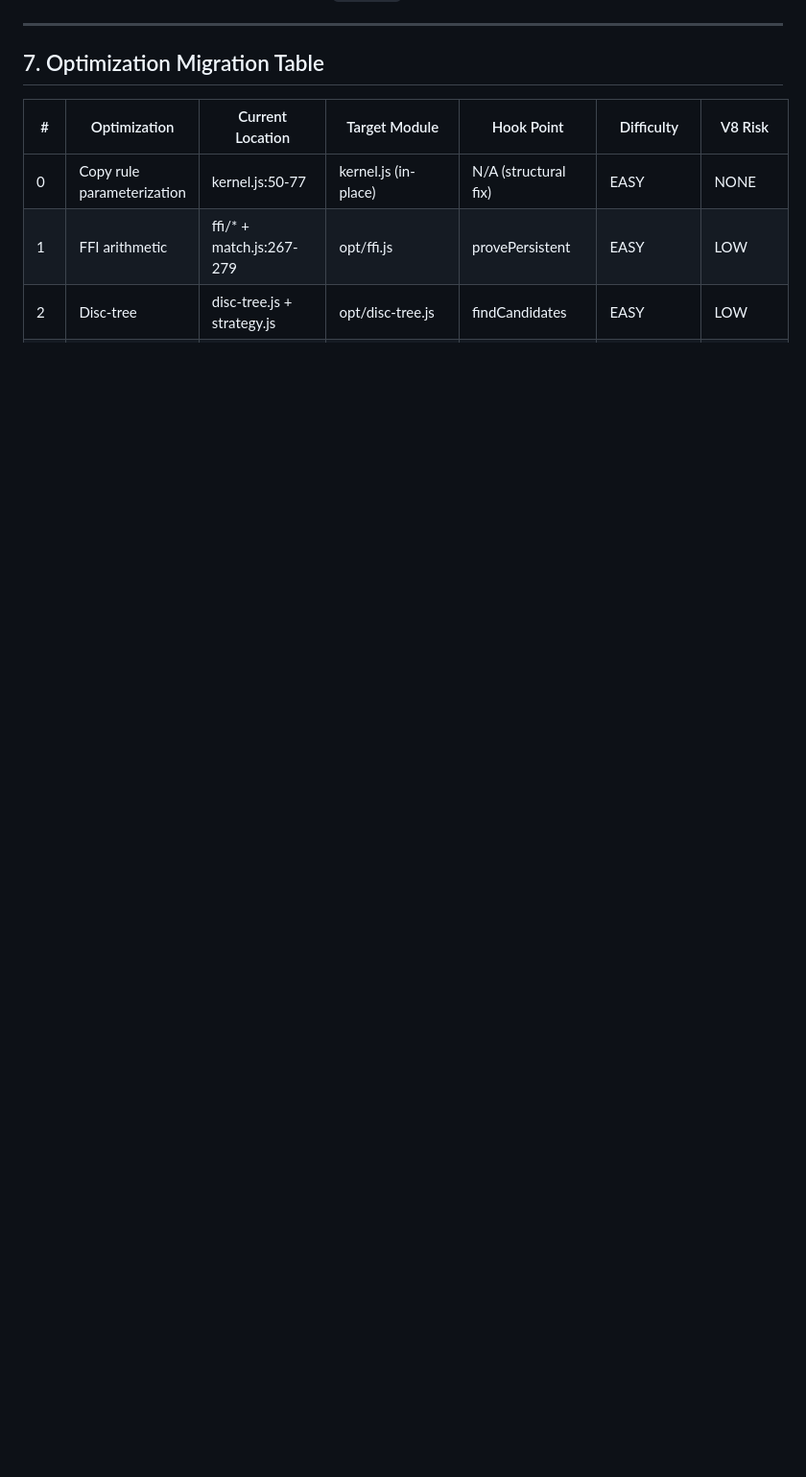
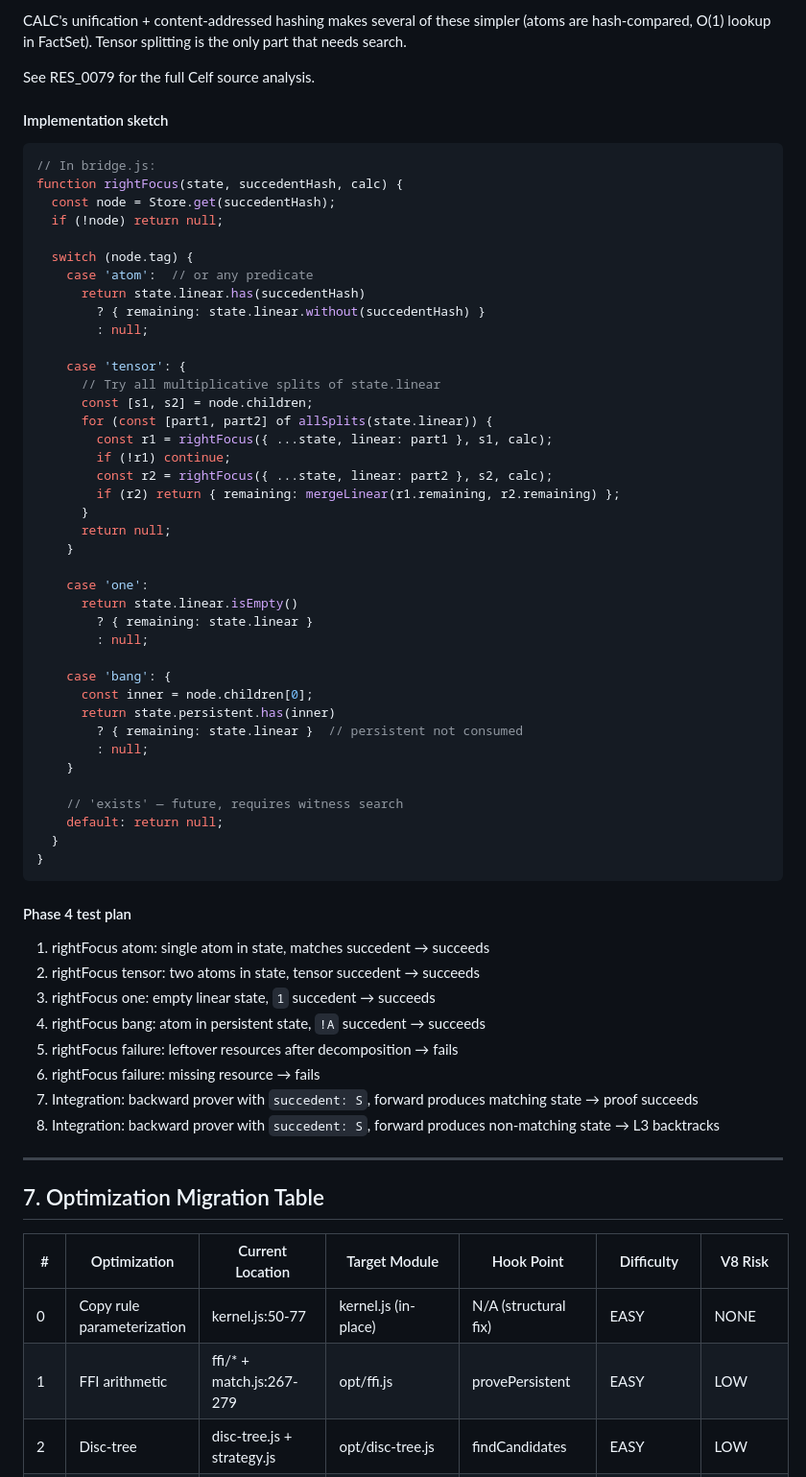
Before and after one commit to mhhf/calc, a Markdown page: doc/todo/0066_modular-architecture-refactor.md, the part around one of its changes. Shown at 96% size. Drawn GitHub-style; blank space fills up the shorter version.

````diff
--- a/doc/todo/0066_modular-architecture-refactor.md
+++ b/doc/todo/0066_modular-architecture-refactor.md
@@ -1374,3 +1410,61 @@ This enables the backward prover to discover multi-phase sequencing through norm
+CALC's unification + content-addressed hashing makes several of these simpler (atoms are hash-compared, O(1) lookup in FactSet). Tensor splitting is the only part that needs search.
+
+See RES_0079 for the full Celf source analysis.
+
+#### Implementation sketch
+
+```javascript
+// In bridge.js:
+function rightFocus(state, succedentHash, calc) {
+  const node = Store.get(succedentHash);
+  if (!node) return null;
+
+  switch (node.tag) {
+    case 'atom':  // or any predicate
+      return state.linear.has(succedentHash)
+        ? { remaining: state.linear.without(succedentHash) }
+        : null;
+
+    case 'tensor': {
+      // Try all multiplicative splits of state.linear
+      const [s1, s2] = node.children;
+      for (const [part1, part2] of allSplits(state.linear)) {
+        const r1 = rightFocus({ ...state, linear: part1 }, s1, calc);
+        if (!r1) continue;
+        const r2 = rightFocus({ ...state, linear: part2 }, s2, calc);
+        if (r2) return { remaining: mergeLinear(r1.remaining, r2.remaining) };
+      }
+      return null;
+    }
+
+    case 'one':
+      return state.linear.isEmpty()
+        ? { remaining: state.linear }
+        : null;
+
+    case 'bang': {
+      const inner = node.children[0];
+      return state.persistent.has(inner)
+        ? { remaining: state.linear }  // persistent not consumed
+        : null;
+    }
+
+    // 'exists' — future, requires witness search
+    default: return null;
+  }
+}
+```
+
+#### Phase 4 test plan
+
+1. rightFocus atom: single atom in state, matches succedent → succeeds
+2. rightFocus tensor: two atoms in state, tensor succedent → succeeds
+3. rightFocus one: empty linear state, `1` succedent → succeeds
+4. rightFocus bang: atom in persistent state, `!A` succedent → succeeds
+5. rightFocus failure: leftover resources after decomposition → fails
+6. rightFocus failure: missing resource → fails
+7. Integration: backward prover with `succedent: S`, forward produces matching state → proof succeeds
+8. Integration: backward prover with `succedent: S`, forward produces non-matching state → L3 backtracks
 
 ---
 
````
Also changed, not shown: other parts of doc/todo/0066_modular-architecture-refactor.md (+86 -48 lines).
